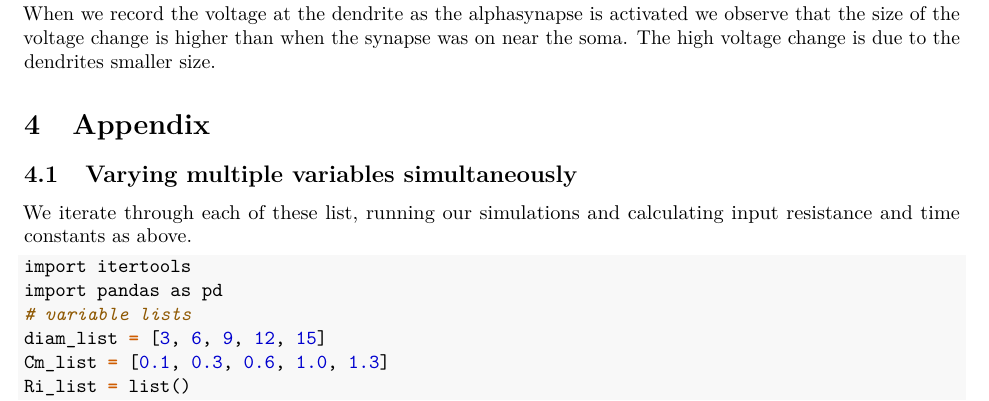
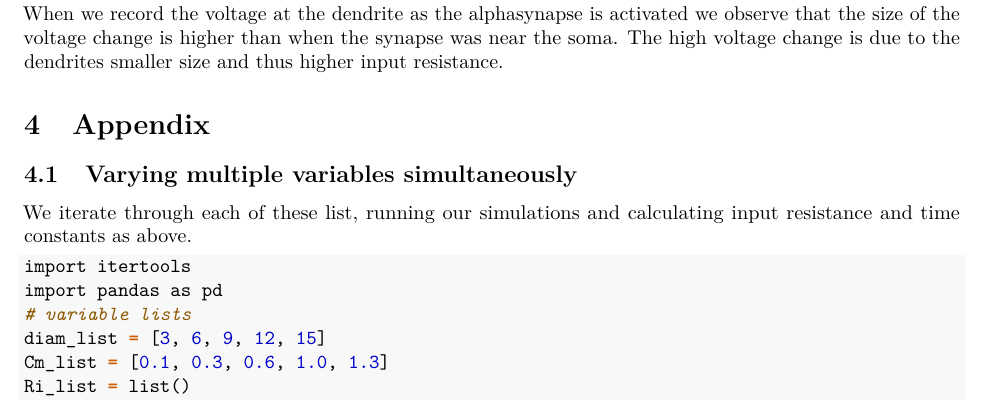
Before and after one commit to Timothysit/SWC_NEURON, an R Markdown document (NEURON_assignment_notebook.Rmd): part of page 19 of 23, cut so that both start at the same text. Rendered offline with R 4.5, knitr and Pandoc, then LaTeX, with nearby package versions; some code elsewhere in the file could not run offline.

Commit message:
Sarah writing

````diff
--- a/NEURON_assignment_notebook.Rmd
+++ b/NEURON_assignment_notebook.Rmd
@@ -1081,7 +1081,8 @@ plt.legend(frameon=False, title = 'Relative distance from \n centre of dendrite
 plt.show()
 ```
 
-When we record the voltage at the dendrite as the alphasynapse is activated we observe that the size of the voltage change is higher than when the synapse was on near the soma. The high voltage change is due to the dendrites smaller size.
+When we record the voltage at the dendrite as the alphasynapse is activated we observe that the size of the voltage change is higher than when the synapse was near the soma.
+The high voltage change is due to the dendrites smaller size and thus higher input resistance.
 
 # Appendix
 
````
